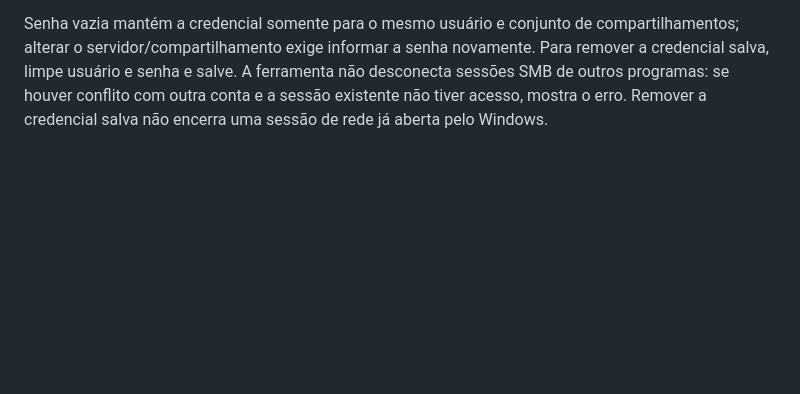
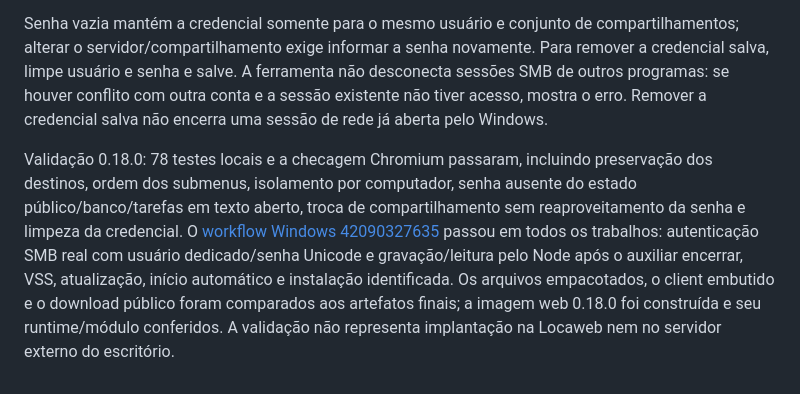
Before and after one commit to rochamurilo/backupdesk, a Markdown page: README.md, the part around the change. Rendered like a GitHub page; blank space fills up the shorter version.

```diff
--- a/README.md
+++ b/README.md
@@ -219,3 +219,5 @@ Destino do Backup configura o servidor externo por HTTPS; requer o receptor impl
 As credenciais SMB opcionais são cifradas no banco com chave protegida pelo master e transmitidas cifradas para a chave pública do próprio agente. A API de estado retorna somente usuário e indicação de credencial cadastrada; nunca devolve senha ao navegador. A senha chega ao auxiliar Windows por stdin, sem argumentos de linha de comando. A conta precisa de acesso ao compartilhamento e às permissões NTFS; o painel permanece como usuário comum. Utilize uma conta exclusiva com as permissões necessárias. O uso de credenciais UNC exige o client 0.18.0; em Linux, monte SMB no sistema e informe o caminho montado.
 
 Senha vazia mantém a credencial somente para o mesmo usuário e conjunto de compartilhamentos; alterar o servidor/compartilhamento exige informar a senha novamente. Para remover a credencial salva, limpe usuário e senha e salve. A ferramenta não desconecta sessões SMB de outros programas: se houver conflito com outra conta e a sessão existente não tiver acesso, mostra o erro. Remover a credencial salva não encerra uma sessão de rede já aberta pelo Windows.
+
+Validação 0.18.0: 78 testes locais e a checagem Chromium passaram, incluindo preservação dos destinos, ordem dos submenus, isolamento por computador, senha ausente do estado público/banco/tarefas em texto aberto, troca de compartilhamento sem reaproveitamento da senha e limpeza da credencial. O [workflow Windows 42090327635](https://github.com/rochamurilo/backupdesk/actions/runs/42090327635) passou em todos os trabalhos: autenticação SMB real com usuário dedicado/senha Unicode e gravação/leitura pelo Node após o auxiliar encerrar, VSS, atualização, início automático e instalação identificada. Os arquivos empacotados, o client embutido e o download público foram comparados aos artefatos finais; a imagem web 0.18.0 foi construída e seu runtime/módulo conferidos. A validação não representa implantação na Locaweb nem no servidor externo do escritório.
```
Also changed, not shown: deploy/LOCAWEB-PASSO-A-PASSO.md (+4 -4 lines), deploy/README.md (+1 -1 lines).
